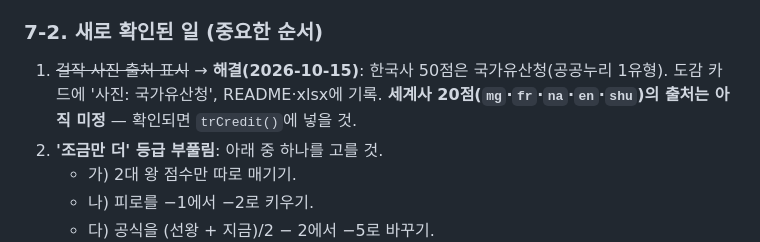
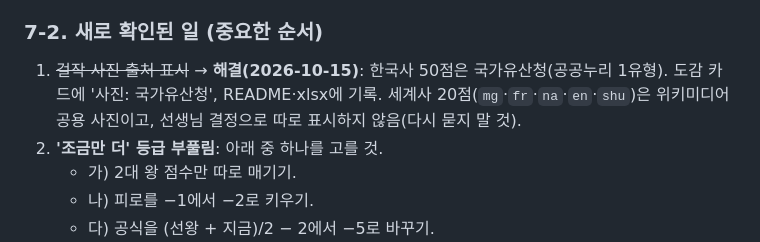
Before and after one commit to jodaehyeon4-debug/naega-wang, a Markdown page: docs/HANDOFF.md, the part around the change. Rendered like a GitHub page.

Commit message:
인수인계: 세계사 걸작 사진 출처(위키미디어 공용) 기록
Co-Authored-By: Claude Opus 5.5 <noreply@anthropic.com>
Claude-Session: https://claude.ai/code/session_01TJtaAjxLjDVg21iHKYdhrN

```diff
--- a/docs/HANDOFF.md
+++ b/docs/HANDOFF.md
@@ -374,7 +374,7 @@ cd .. && git add -A && git commit -m "…" && git push origin main && git push o
 
 ### 7-2. 새로 확인된 일 (중요한 순서)
 
-1. ~~걸작 사진 출처 표시~~ → **해결(2026-10-15)**: 한국사 50점은 국가유산청(공공누리 1유형). 도감 카드에 '사진: 국가유산청', README·xlsx에 기록. **세계사 20점(`mg`·`fr`·`na`·`en`·`shu`)의 출처는 아직 미정** — 확인되면 `trCredit()`에 넣을 것.
+1. ~~걸작 사진 출처 표시~~ → **해결(2026-10-15)**: 한국사 50점은 국가유산청(공공누리 1유형). 도감 카드에 '사진: 국가유산청', README·xlsx에 기록. 세계사 20점(`mg`·`fr`·`na`·`en`·`shu`)은 위키미디어 공용 사진이고, 선생님 결정으로 따로 표시하지 않음(다시 묻지 말 것).
 2. **'조금만 더' 등급 부풀림**: 아래 중 하나를 고를 것.
    - 가) 2대 왕 점수만 따로 매기기.
    - 나) 피로를 −1에서 −2로 키우기.
```
